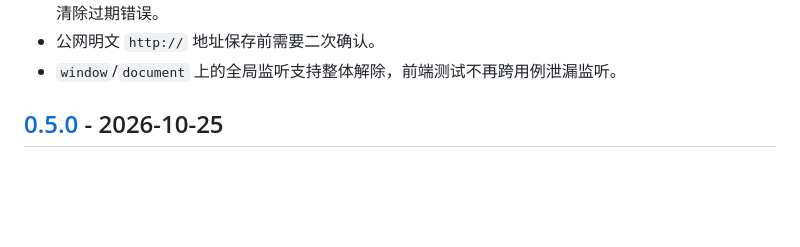
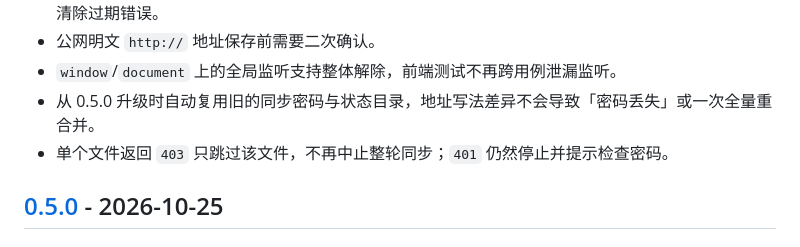
Before and after one commit to ranger1112/flashnote, a Markdown page: CHANGELOG.md, the part around the change. Drawn GitHub-style; blank space fills up the shorter version.

Commit message:
docs: 重定向与 401/403 表述对齐实现
- 跨源重定向的私网判定只覆盖字面量 IP（含 IPv6 ULA/链路本地），不做 DNS
  预解析，文档不再夸大。
- 403 只影响单个文件、401 才中止整轮；CHANGELOG 补充 0.5.0 升级迁移说明。

Co-Authored-By: Claude Code <noreply@anthropic.com>

```diff
--- a/CHANGELOG.md
+++ b/CHANGELOG.md
@@ -32,6 +32,8 @@
 - 同步状态刷新加序号，慢响应不再把刚保存的状态改回旧值；测试连接失败会更新状态行，同步成功后清除过期错误。
 - 公网明文 `http://` 地址保存前需要二次确认。
 - `window`/`document` 上的全局监听支持整体解除，前端测试不再跨用例泄漏监听。
+- 从 0.5.0 升级时自动复用旧的同步密码与状态目录，地址写法差异不会导致「密码丢失」或一次全量重合并。
+- 单个文件返回 `403` 只跳过该文件，不再中止整轮同步；`401` 仍然停止并提示检查密码。
 
 ## [0.5.0] - 2026-10-25
 
```
Also changed, not shown: docs/sync-protocol.md (+2 -2 lines).
